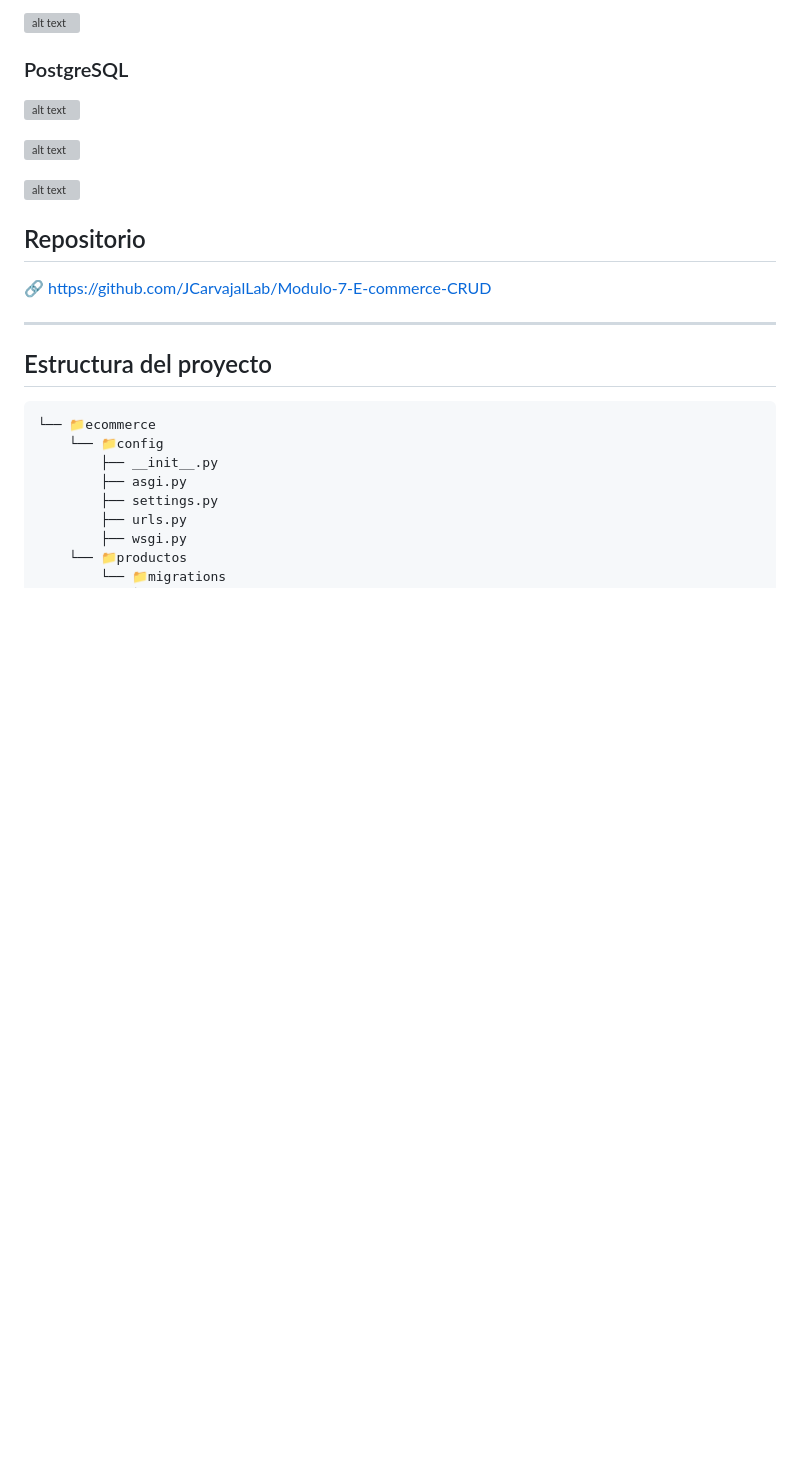
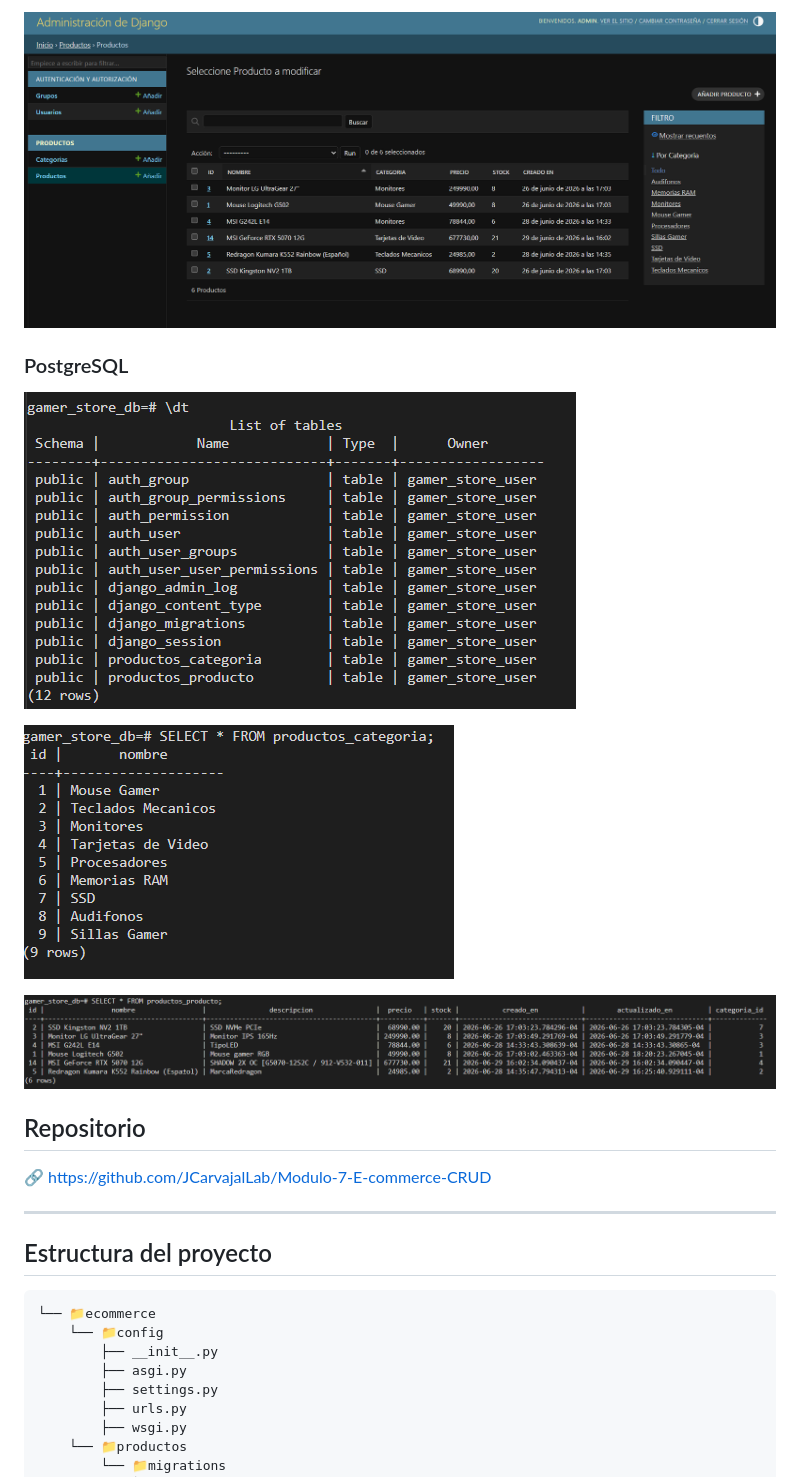
Before and after one commit to JCarvajalLab/Modulo-7-E-commerce-CRUD, a Markdown page: README.md, the part around one of its changes. GitHub-like rendering; blank space fills up the shorter version; grey boxes are pictures that could not be loaded.

```diff
--- a/README.md
+++ b/README.md
@@ -154,12 +154,12 @@ Panel admin en [http://127.0.0.1:8000/admin/](http://127.0.0.1:8000/admin/)
 
-![alt text](static\images\image-8.png)
+![alt text](/static/images/image-8.png)
 
 ### PostgreSQL
-![alt text](static\images\image-9.png)
+![alt text](/static/images/image-9.png)
 
-![alt text](static\images\image-10.png)
+![alt text](/static/images/image-10.png)
 
-![alt text](static\images\image-11.png)
+![alt text](/static/images/image-11.png)
 ## Repositorio
 
 🔗 [https://github.com/JCarvajalLab/Modulo-7-E-commerce-CRUD](https://github.com/JCarvajalLab/Modulo-7-E-commerce-CRUD)
```
Also changed, not shown: other parts of README.md (+8 -8 lines).
